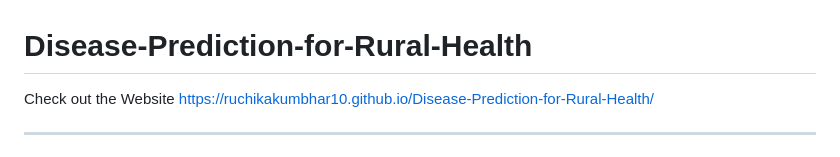
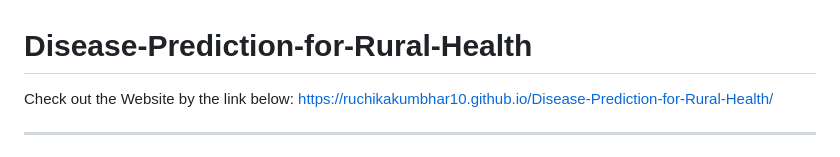
Before and after one commit to ruchikakumbhar10/Disease-Prediction-for-Rural-Health, a Markdown page: README.md, the part around the change. GitHub-like rendering.

```diff
--- a/README.md
+++ b/README.md
@@ -1,6 +1,6 @@
 # Disease-Prediction-for-Rural-Health
 
-Check out the Website
+Check out the Website by the link below:
 https://ruchikakumbhar10.github.io/Disease-Prediction-for-Rural-Health/
 
 ---
```
